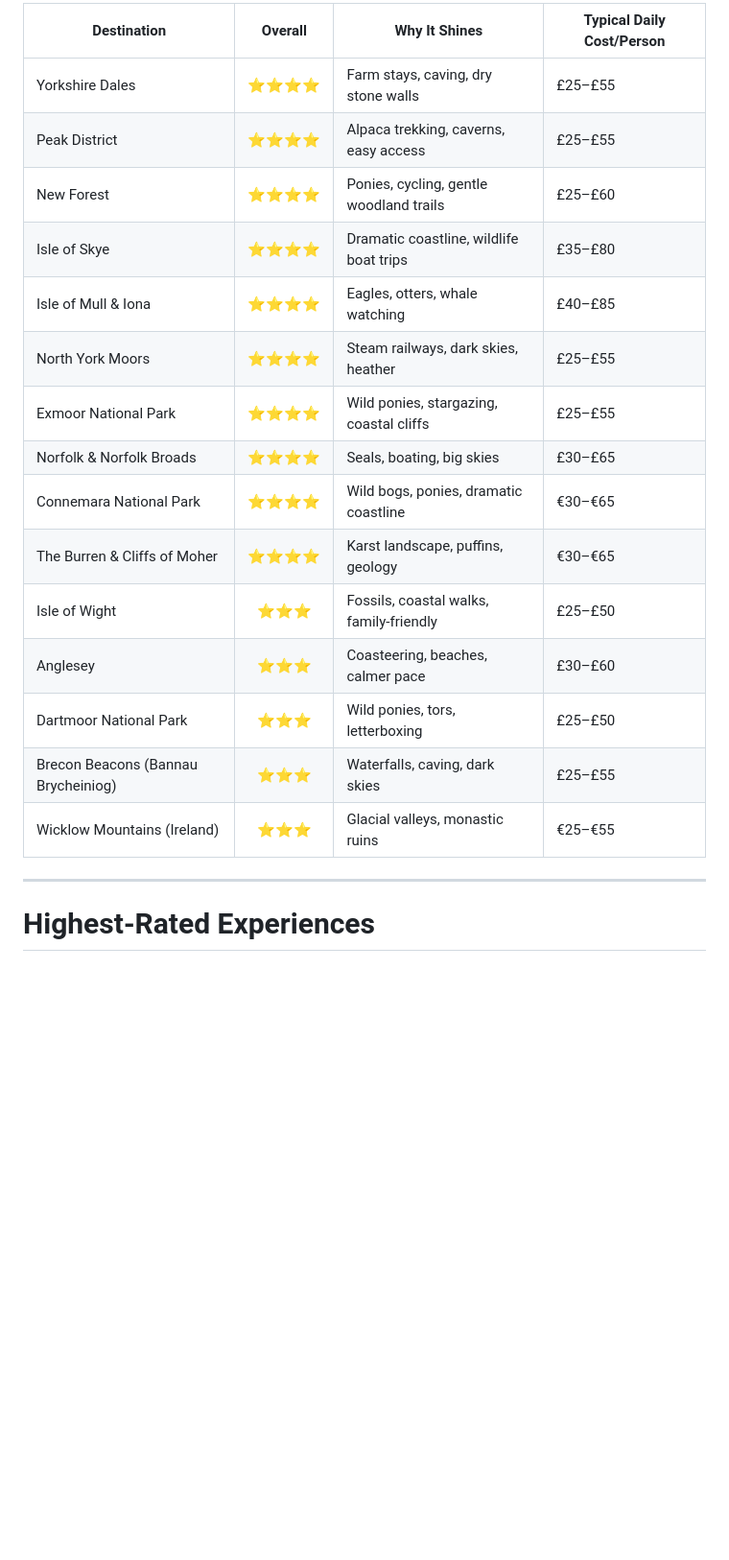
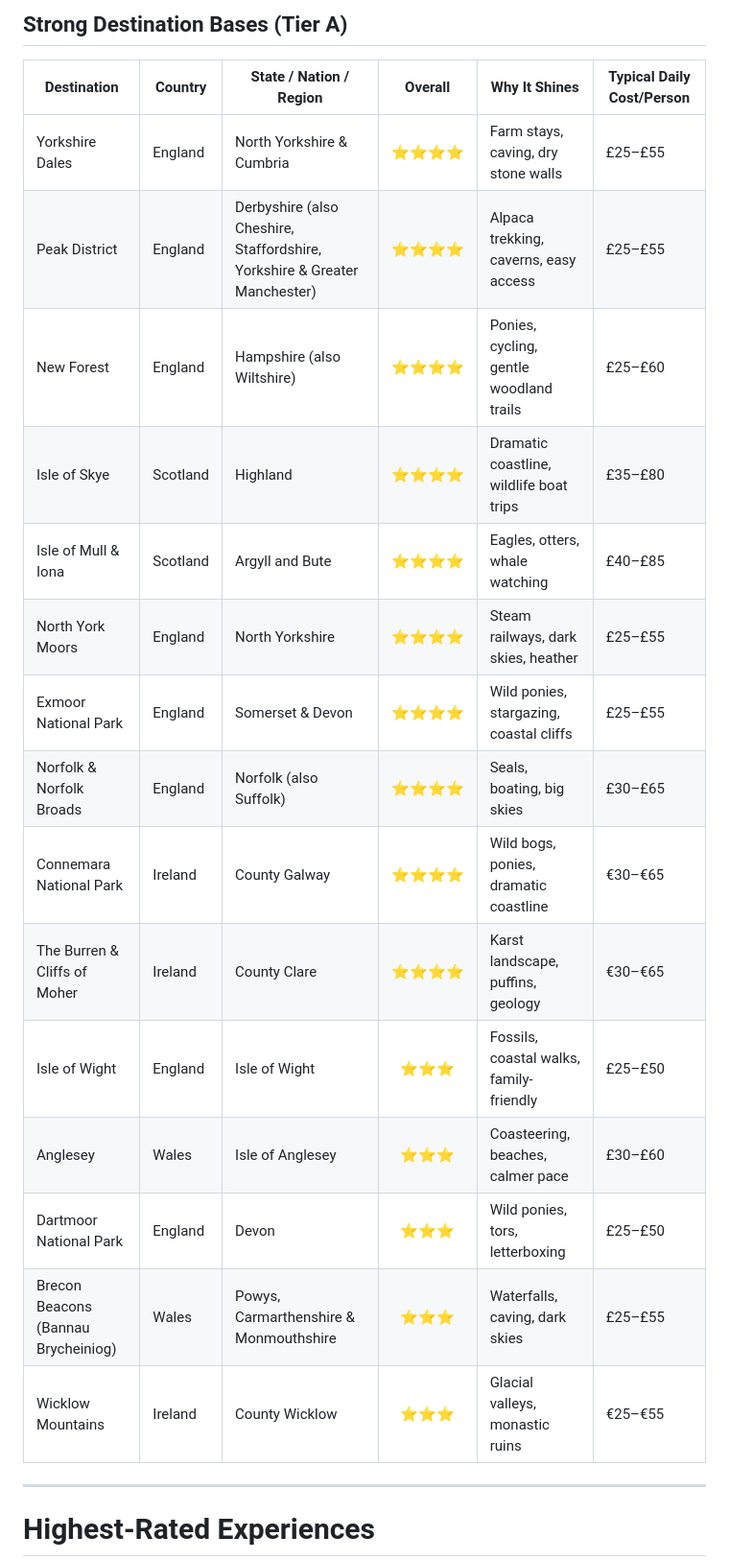
Before and after one commit to UoB-Developer-01/british-isles-adventures-, a Markdown page: UK & Ireland — Experience Reference Card.md, the part around one of its changes. Shown at 96% size. Rendered like a GitHub page; blank space fills up the shorter version.

```diff
--- a/UK & Ireland — Experience Reference Card.md
+++ b/UK & Ireland — Experience Reference Card.md
@@ -28,21 +28,23 @@
 
-| Destination                  | Overall | Why It Shines                          | Typical Daily Cost/Person |
-| ----------------------------| :-----: | --------------------------------------- | -------------------------- |
-| Yorkshire Dales              |  ⭐⭐⭐⭐   | Farm stays, caving, dry stone walls     | £25–£55 |
-| Peak District                |  ⭐⭐⭐⭐   | Alpaca trekking, caverns, easy access   | £25–£55 |
-| New Forest                   |  ⭐⭐⭐⭐   | Ponies, cycling, gentle woodland trails | £25–£60 |
-| Isle of Skye                 |  ⭐⭐⭐⭐   | Dramatic coastline, wildlife boat trips | £35–£80 |
-| Isle of Mull & Iona          |  ⭐⭐⭐⭐   | Eagles, otters, whale watching          | £40–£85 |
-| North York Moors             |  ⭐⭐⭐⭐   | Steam railways, dark skies, heather     | £25–£55 |
-| Exmoor National Park         |  ⭐⭐⭐⭐   | Wild ponies, stargazing, coastal cliffs | £25–£55 |
-| Norfolk & Norfolk Broads     |  ⭐⭐⭐⭐   | Seals, boating, big skies               | £30–£65 |
-| Connemara National Park      |  ⭐⭐⭐⭐   | Wild bogs, ponies, dramatic coastline   | €30–€65 |
-| The Burren & Cliffs of Moher |  ⭐⭐⭐⭐   | Karst landscape, puffins, geology       | €30–€65 |
-| Isle of Wight                |  ⭐⭐⭐   | Fossils, coastal walks, family-friendly | £25–£50 |
-| Anglesey                     |  ⭐⭐⭐   | Coasteering, beaches, calmer pace       | £30–£60 |
-| Dartmoor National Park       |  ⭐⭐⭐   | Wild ponies, tors, letterboxing         | £25–£50 |
-| Brecon Beacons (Bannau Brycheiniog) | ⭐⭐⭐ | Waterfalls, caving, dark skies          | £25–£55 |
-| Wicklow Mountains (Ireland)  |  ⭐⭐⭐   | Glacial valleys, monastic ruins         | €25–€55 |
+## Strong Destination Bases (Tier A)
+
+| Destination                         | Country  | State / Nation / Region                                                   | Overall | Why It Shines                           | Typical Daily Cost/Person |
+| ----------------------------------- | -------- | ------------------------------------------------------------------------- | :-----: | --------------------------------------- | ------------------------- |
+| Yorkshire Dales                     | England  | North Yorkshire & Cumbria                                                 |   ⭐⭐⭐⭐  | Farm stays, caving, dry stone walls     | £25–£55                   |
+| Peak District                       | England  | Derbyshire (also Cheshire, Staffordshire, Yorkshire & Greater Manchester) |   ⭐⭐⭐⭐  | Alpaca trekking, caverns, easy access   | £25–£55                   |
+| New Forest                          | England  | Hampshire (also Wiltshire)                                                |   ⭐⭐⭐⭐  | Ponies, cycling, gentle woodland trails | £25–£60                   |
+| Isle of Skye                        | Scotland | Highland                                                                  |   ⭐⭐⭐⭐  | Dramatic coastline, wildlife boat trips | £35–£80                   |
+| Isle of Mull & Iona                 | Scotland | Argyll and Bute                                                           |   ⭐⭐⭐⭐  | Eagles, otters, whale watching          | £40–£85                   |
+| North York Moors                    | England  | North Yorkshire                                                           |   ⭐⭐⭐⭐  | Steam railways, dark skies, heather     | £25–£55                   |
+| Exmoor National Park                | England  | Somerset & Devon                                                          |   ⭐⭐⭐⭐  | Wild ponies, stargazing, coastal cliffs | £25–£55                   |
+| Norfolk & Norfolk Broads            | England  | Norfolk (also Suffolk)                                                    |   ⭐⭐⭐⭐  | Seals, boating, big skies               | £30–£65                   |
+| Connemara National Park             | Ireland  | County Galway                                                             |   ⭐⭐⭐⭐  | Wild bogs, ponies, dramatic coastline   | €30–€65                   |
+| The Burren & Cliffs of Moher        | Ireland  | County Clare                                                              |   ⭐⭐⭐⭐  | Karst landscape, puffins, geology       | €30–€65                   |
+| Isle of Wight                       | England  | Isle of Wight                                                             |   ⭐⭐⭐   | Fossils, coastal walks, family-friendly | £25–£50                   |
+| Anglesey                            | Wales    | Isle of Anglesey                                                          |   ⭐⭐⭐   | Coasteering, beaches, calmer pace       | £30–£60                   |
+| Dartmoor National Park              | England  | Devon                                                                     |   ⭐⭐⭐   | Wild ponies, tors, letterboxing         | £25–£50                   |
+| Brecon Beacons (Bannau Brycheiniog) | Wales    | Powys, Carmarthenshire & Monmouthshire                                    |   ⭐⭐⭐   | Waterfalls, caving, dark skies          | £25–£55                   |
+| Wicklow Mountains                   | Ireland  | County Wicklow                                                            |   ⭐⭐⭐   | Glacial valleys, monastic ruins         | €25–€55                   |
 
 ---
 
```
Also changed, not shown: other parts of UK & Ireland — Experience Reference Card.md (+10 -10 lines).
